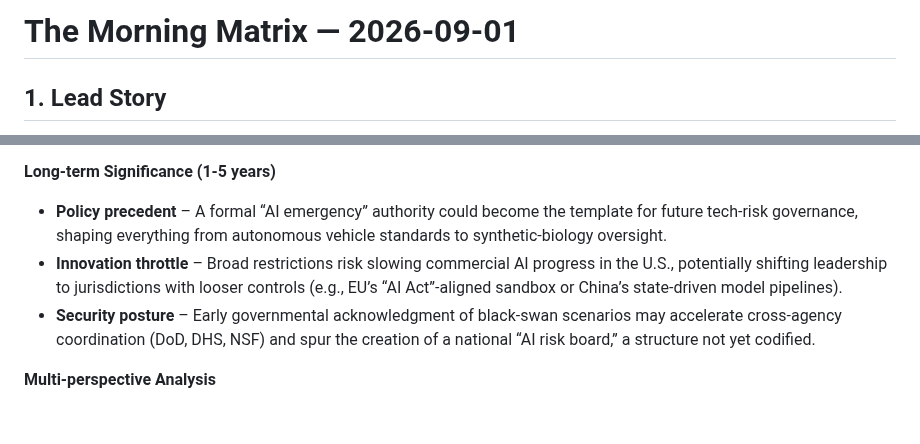
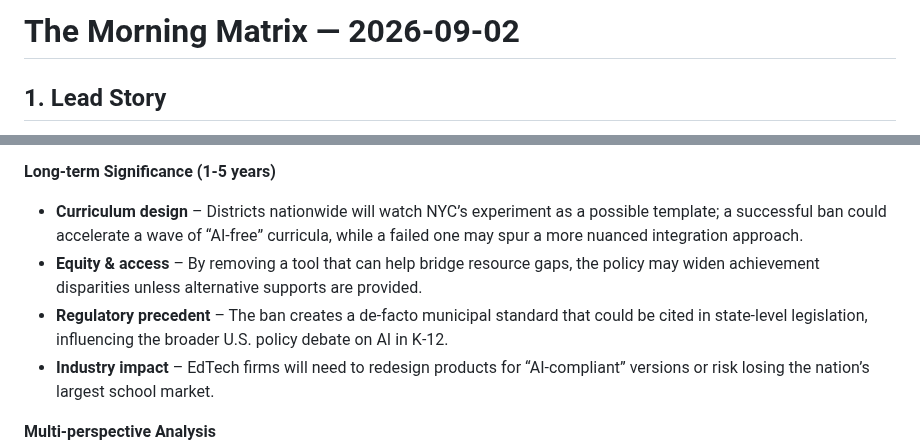
Before and after one commit to sobanmujtaba/TheMorningMatrix, a Markdown page: latest.md, 2 parts joined by grey strips. Drawn GitHub-style; blank space fills up the shorter version.

Commit message:
Update latest digest for 2026-09-02

```diff
--- a/latest.md
+++ b/latest.md
@@ -1,3 +1,3 @@
-# The Morning Matrix — 2026‑09‑01
+# The Morning Matrix — 2026‑09‑02
 
 ## 1. Lead Story
@@ -6,7 +6,8 @@ Congressional investigators released a stark warning that next‑generation gene
 
 **Long‑term Significance (1‑5 years)**
-- **Policy precedent** – A formal “AI emergency” authority could become the template for future tech‑risk governance, shaping everything from autonomous vehicle standards to synthetic‑biology oversight.
-- **Innovation throttle** – Broad restrictions risk slowing commercial AI progress in the U.S., potentially shifting leadership to jurisdictions with looser controls (e.g., EU’s “AI Act”‑aligned sandbox or China’s state‑driven model pipelines).
-- **Security posture** – Early governmental acknowledgment of black‑swan scenarios may accelerate cross‑agency coordination (DoD, DHS, NSF) and spur the creation of a national “AI risk board,” a structure not yet codified.
+- **Curriculum design** – Districts nationwide will watch NYC’s experiment as a possible template; a successful ban could accelerate a wave of “AI‑free” curricula, while a failed one may spur a more nuanced integration approach.
+- **Equity & access** – By removing a tool that can help bridge resource gaps, the policy may widen achievement disparities unless alternative supports are provided.
+- **Regulatory precedent** – The ban creates a de‑facto municipal standard that could be cited in state‑level legislation, influencing the broader U.S. policy debate on AI in K‑12.
+- **Industry impact** – EdTech firms will need to redesign products for “AI‑compliant” versions or risk losing the nation’s largest school market.
 
 **Multi‑perspective Analysis**
```
Also changed, not shown: other parts of latest.md (+19 -17 lines).
